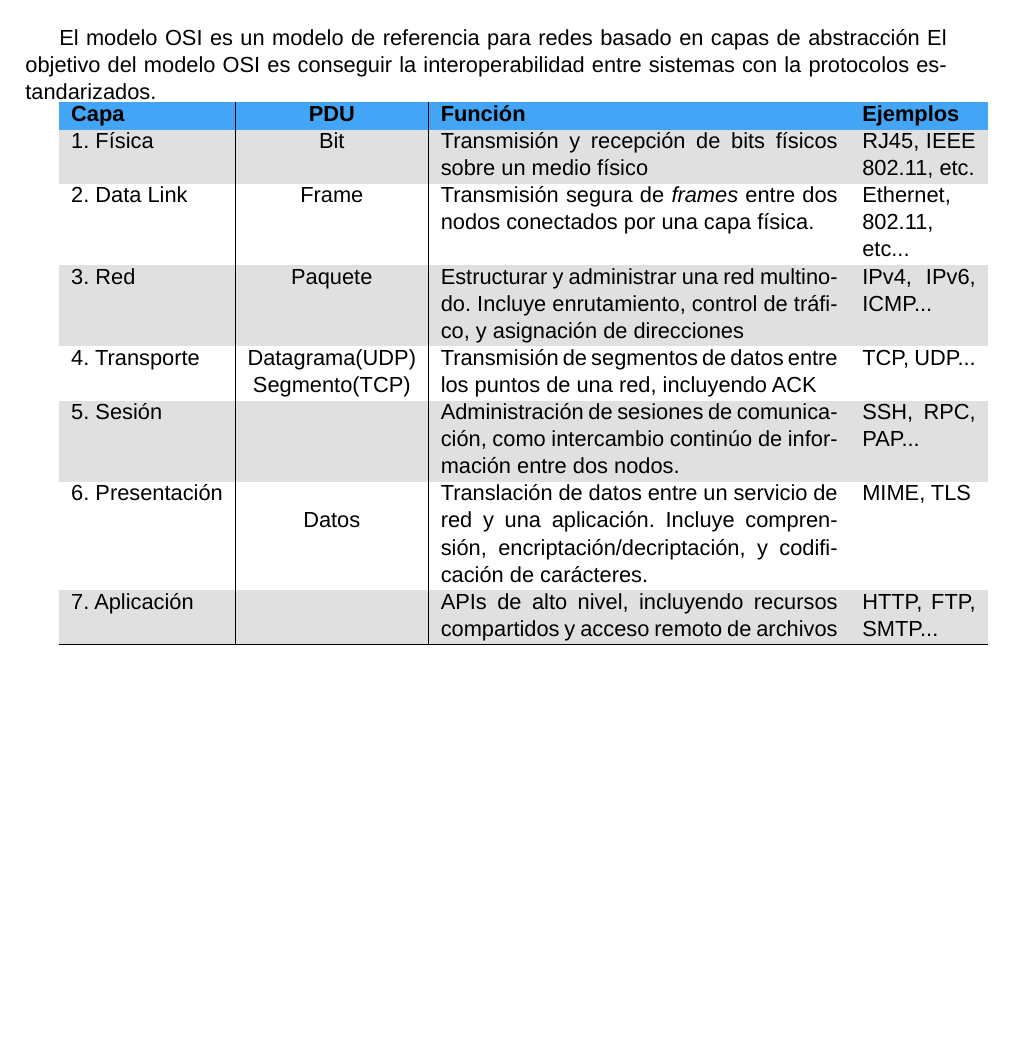
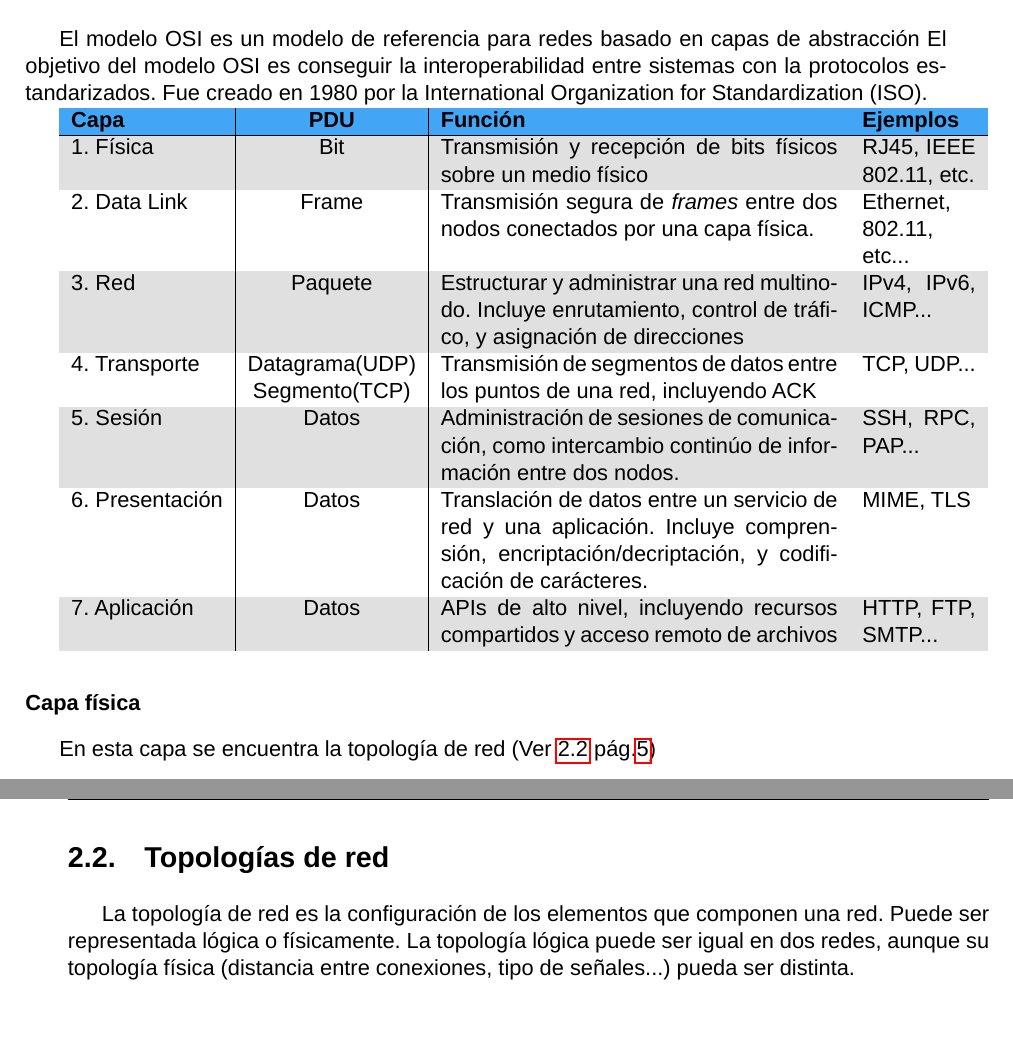
Before and after one commit to daviddavo/InvProy-tex, a LaTeX document (InvProy.tex, which reads Glosario.tex): part of page 6 of 7 before the commit and two parts of pages 6 and 7 of 9 after it, the two joined at a grey line, cut so that both start at the same text, the shorter picture padded with empty space. Compiled offline with LuaLaTeX; a missing font is replaced by an installed copy or a similar font.

```diff
--- a/Glosario.tex
+++ b/Glosario.tex
@@ -9,7 +9,7 @@
 	description={Secuencia binaria de unos y ceros que contiene información codificada},
 	plural=Datos,
 }
-\newacronym{gnu}{GNU}{GNU's Not Unix (GNU no es Unix)}
+\newacronym{gnu}{GNU}{\textit{GNU's Not Unix} (GNU no es Unix)}
 \newglossaryentry{Linux}
 {
   name=Linux,
--- a/InvProy.tex
+++ b/InvProy.tex
@@ -125,7 +125,7 @@
 
 \section{Capas de Red/Modelo OSI}
 El modelo \acrshort{osi} es un modelo de referencia para redes basado en \gls{capas de abstraccion}
-El objetivo del modelo \acrshort{osi} es conseguir la interoperabilidad entre sistemas con la protocolos estandarizados.
+El objetivo del modelo \acrshort{osi} es conseguir la interoperabilidad entre sistemas con la protocolos estandarizados. Fue creado en 1980 por la \gls{iso}.
 
 \definecolor{odd}{HTML}{FFFFFF}
 \definecolor{even}{HTML}{E0E0E0}
@@ -133,22 +133,30 @@
 
 \rowcolors{2}{odd}{even}
 \begin{tabular}{l|c|p{7cm}|p{2cm}}
-	\hline
 	\rowcolor{header}
-	\textbf{Capa} & \textbf{PDU} & \textbf{Función} & \textbf{Ejemplos} \\
+	\textbf{Capa} & \textbf{PDU} & \textbf{Función} & \textbf{Ejemplos} \\ \hline
 	1. Física & Bit & Transmisión y recepción de bits físicos sobre un medio físico & 	 RJ45, IEEE 802.11, etc. \\
 	2. Data Link & Frame & Transmisión segura de \textit{frames} entre dos nodos conectados por una capa física. & Ethernet, 802.11, etc...\\
 	3. Red & Paquete & Estructurar y administrar una red multinodo. Incluye enrutamiento, control de tráfico, y asignación de direcciones & IPv4, IPv6, ICMP... \\
 	4. Transporte & \begin{tabular}[t]{@{}c@{}}Datagrama(UDP)\\Segmento(TCP)  \end{tabular} &
 	Transmisión de segmentos de datos entre los puntos de una red, incluyendo ACK & TCP, UDP...\\
-	5. Sesión &  & Administración de sesiones de comunicación, como intercambio continúo de información entre dos nodos. & SSH, RPC, PAP...\\
-	6. Presentación & \multirow{3}{*}{Datos} & Translación de datos entre un servicio de red y una aplicación. Incluye comprensión, encriptación/decriptación, y codificación de carácteres. & MIME, TLS \\
-	7. Aplicación & & APIs de alto nivel, incluyendo recursos compartidos y acceso remoto de archivos & HTTP, FTP, SMTP... \\ \hline
+	5. Sesión & Datos & Administración de sesiones de comunicación, como intercambio continúo de información entre dos nodos. & SSH, RPC, PAP...\\
+	6. Presentación & Datos & Translación de datos entre un servicio de red y una aplicación. Incluye comprensión, encriptación/decriptación, y codificación de carácteres. & MIME, TLS \\
+	7. Aplicación & Datos & APIs de alto nivel, incluyendo recursos compartidos y acceso remoto de archivos & HTTP, FTP, SMTP... \\
 
 \end{tabular}
+\subsubsection*{Capa física}
+En esta capa se encuentra la \gls{topologia de red}\space(Ver \ref{topdred} pág.\pageref{topdred})
 
-\glsaddall
-\printglossary[type=\acronymtype ,title=Glosario y acrónimos, toctitle=Glosario y acrónimos]
+\section{Topologías de red}
+\label{topdred}
+La \gls{topologia} de red es la configuración de los elementos que componen una red. Puede ser representada lógica o físicamente. La topología lógica puede ser igual en dos redes, aunque su topología física (distancia entre conexiones, tipo de señales...) pueda ser distinta.
+
+\renewcommand{\glsnamefont}[1]{\makefirstuc{#1}}
+\printglossary[title=Glosario y acrónimos, toctitle=Glosario y acrónimos]
+
+\nocite{*}
+\printbibliography
 
 \newpage
 \thispagestyle{empty}
```
Also changed, not shown: Bibl.bib (+7 -0 lines), InvProy.pdf, README.md, Glosario.tex (18 more changed lines), 6 other files.
